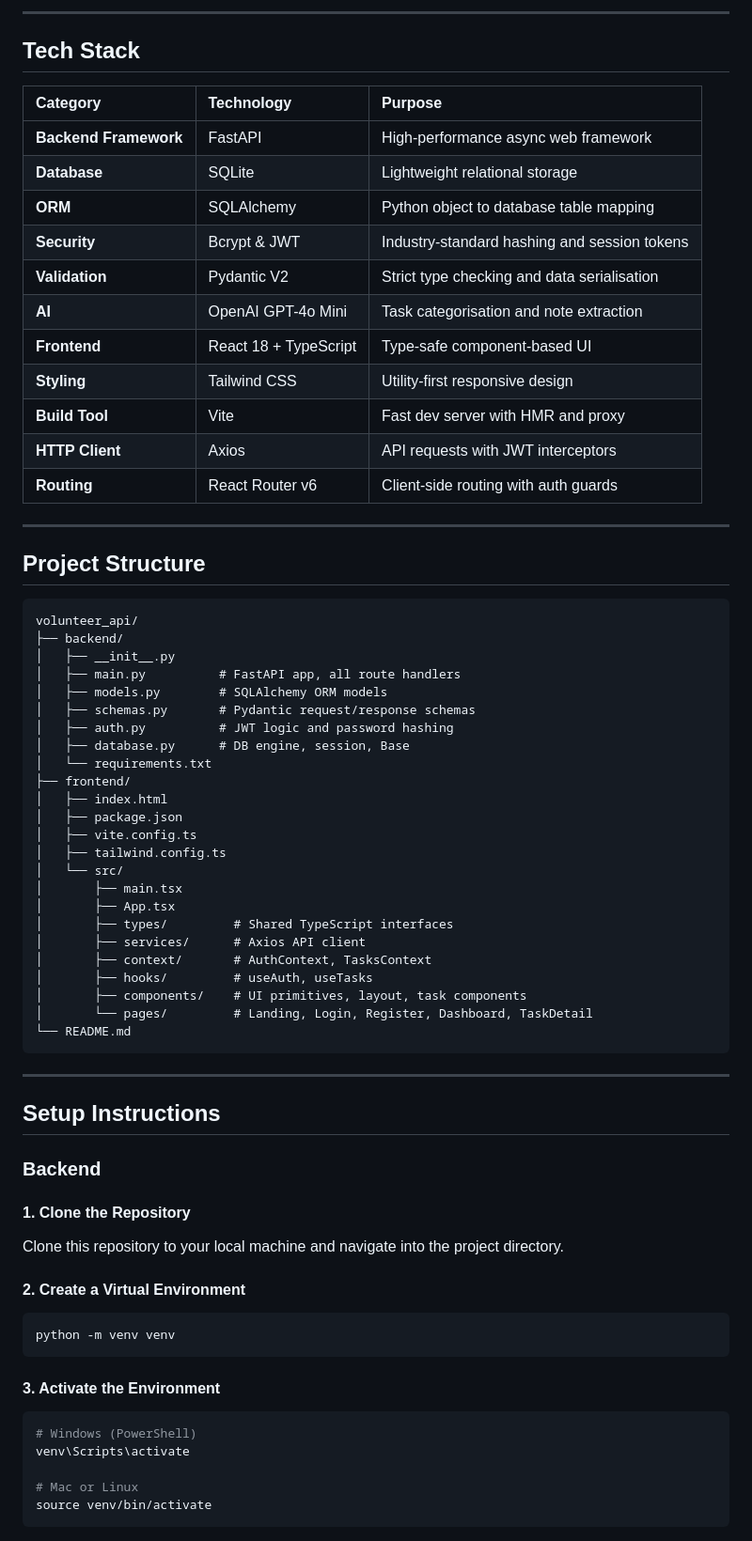
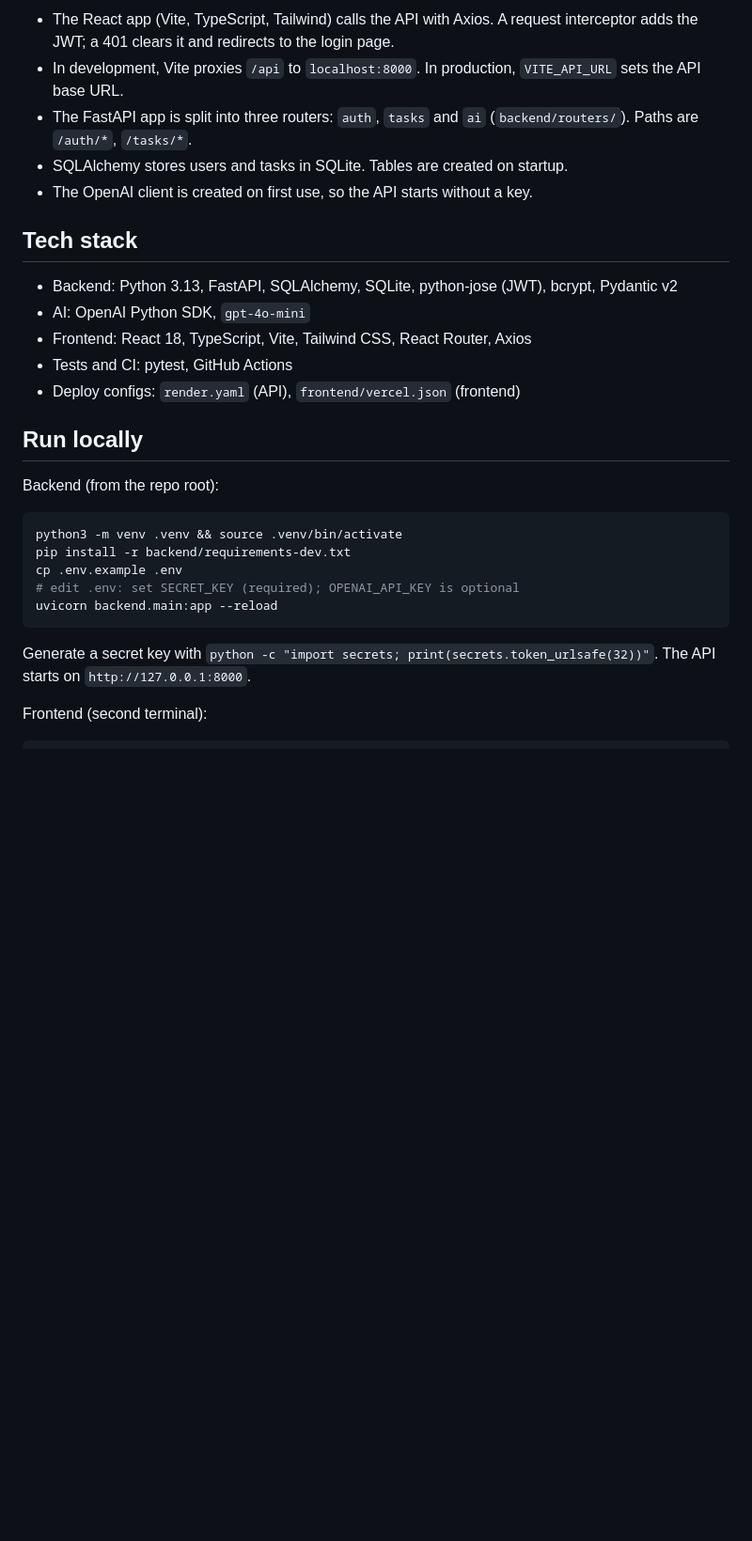
Before and after one commit to yehorm14/volunteer_api, a Markdown page: README.md, the part around one of its changes. Shown at 94% size. Rendered like a GitHub page; blank space fills up the shorter version.

````diff
--- a/README.md
+++ b/README.md
@@ -39,73 +29,31 @@ A full-stack web application for managing volunteer assignments. Built as a pers
 
----
+- The React app (Vite, TypeScript, Tailwind) calls the API with Axios. A request interceptor adds the JWT; a 401 clears it and redirects to the login page.
+- In development, Vite proxies `/api` to `localhost:8000`. In production, `VITE_API_URL` sets the API base URL.
+- The FastAPI app is split into three routers: `auth`, `tasks` and `ai` (`backend/routers/`). Paths are `/auth/*`, `/tasks/*`.
+- SQLAlchemy stores users and tasks in SQLite. Tables are created on startup.
+- The OpenAI client is created on first use, so the API starts without a key.
 
-## Tech Stack
+## Tech stack
 
-| Category | Technology | Purpose |
-| :--- | :--- | :--- |
-| **Backend Framework** | FastAPI | High-performance async web framework |
-| **Database** | SQLite | Lightweight relational storage |
-| **ORM** | SQLAlchemy | Python object to database table mapping |
-| **Security** | Bcrypt & JWT | Industry-standard hashing and session tokens |
-| **Validation** | Pydantic V2 | Strict type checking and data serialisation |
-| **AI** | OpenAI GPT-4o Mini | Task categorisation and note extraction |
-| **Frontend** | React 18 + TypeScript | Type-safe component-based UI |
-| **Styling** | Tailwind CSS | Utility-first responsive design |
-| **Build Tool** | Vite | Fast dev server with HMR and proxy |
-| **HTTP Client** | Axios | API requests with JWT interceptors |
-| **Routing** | React Router v6 | Client-side routing with auth guards |
+- Backend: Python 3.13, FastAPI, SQLAlchemy, SQLite, python-jose (JWT), bcrypt, Pydantic v2
+- AI: OpenAI Python SDK, `gpt-4o-mini`
+- Frontend: React 18, TypeScript, Vite, Tailwind CSS, React Router, Axios
+- Tests and CI: pytest, GitHub Actions
+- Deploy configs: `render.yaml` (API), `frontend/vercel.json` (frontend)
 
----
+## Run locally
 
-## Project Structure
+Backend (from the repo root):
 
-```
-volunteer_api/
-├── backend/
-│   ├── __init__.py
-│   ├── main.py          # FastAPI app, all route handlers
-│   ├── models.py        # SQLAlchemy ORM models
-│   ├── schemas.py       # Pydantic request/response schemas
-│   ├── auth.py          # JWT logic and password hashing
-│   ├── database.py      # DB engine, session, Base
-│   └── requirements.txt
-├── frontend/
-│   ├── index.html
-│   ├── package.json
-│   ├── vite.config.ts
-│   ├── tailwind.config.ts
-│   └── src/
-│       ├── main.tsx
-│       ├── App.tsx
-│       ├── types/         # Shared TypeScript interfaces
-│       ├── services/      # Axios API client
-│       ├── context/       # AuthContext, TasksContext
-│       ├── hooks/         # useAuth, useTasks
-│       ├── components/    # UI primitives, layout, task components
-│       └── pages/         # Landing, Login, Register, Dashboard, TaskDetail
-└── README.md
+```bash
+python3 -m venv .venv && source .venv/bin/activate
+pip install -r backend/requirements-dev.txt
+cp .env.example .env
+# edit .env: set SECRET_KEY (required); OPENAI_API_KEY is optional
+uvicorn backend.main:app --reload
 ```
 
----
+Generate a secret key with `python -c "import secrets; print(secrets.token_urlsafe(32))"`. The API starts on `http://127.0.0.1:8000`.
 
-## Setup Instructions
+Frontend (second terminal):
 
-### Backend
-
-#### 1. Clone the Repository
-Clone this repository to your local machine and navigate into the project directory.
-
-#### 2. Create a Virtual Environment
-```bash
-python -m venv venv
-```
-
-#### 3. Activate the Environment
-```bash
-# Windows (PowerShell)
-venv\Scripts\activate
-
-# Mac or Linux
-source venv/bin/activate
-```
-
````
Also changed, not shown: other parts of README.md (+41 -88 lines), docs/images/dashboard.png (added), docs/images/task-detail.png (added).
